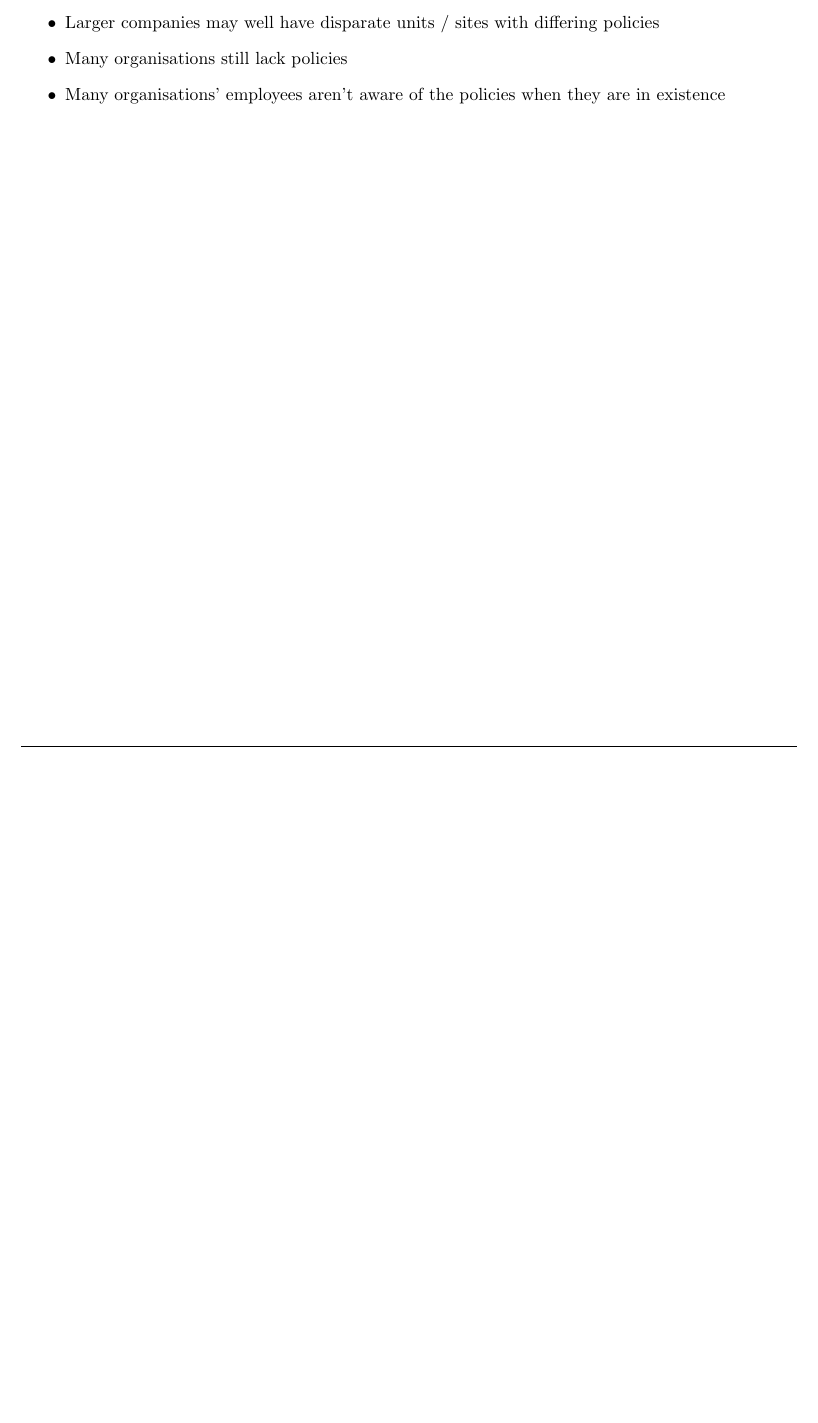
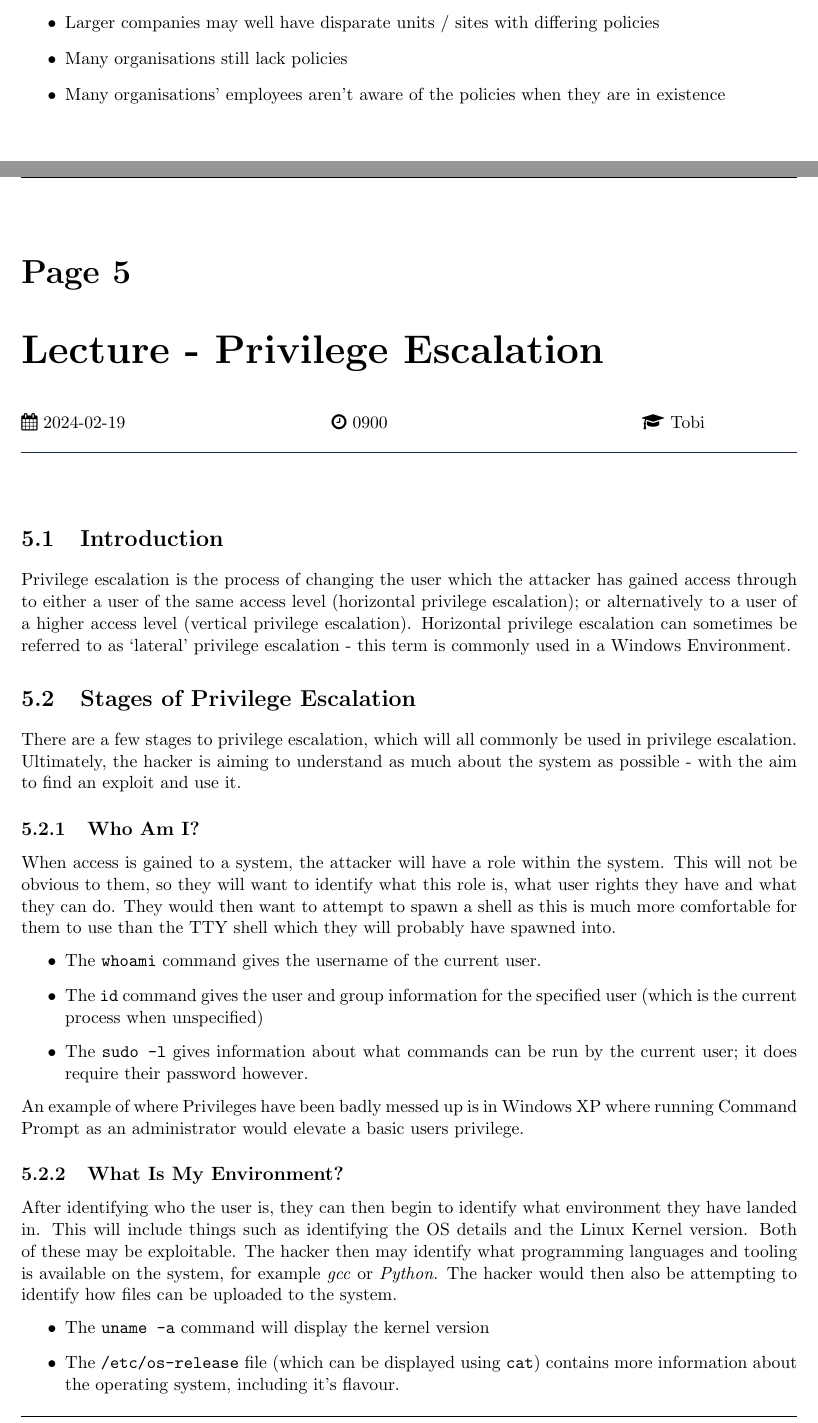
Before and after one commit to ThomasBoxall/uni-notes, a LaTeX document (01-L5/M30239-EHACK/M30239-EHACK.tex, which reads 01-L5/M30239-EHACK/pages/2024-02-19.tex): part of page 11 of 11 before the commit and two parts of pages 11 and 12 of 13 after it, the two joined at a grey line, cut so that both start at the same text, the shorter picture padded with empty space. Compiled offline with pdfLaTeX.

Commit message:
add privilege esc. notes

```diff
--- /dev/null
+++ b/01-L5/M30239-EHACK/pages/2024-02-19.tex
@@ -0,0 +1,24 @@
+\taughtsession{Lecture}{Privilege Escalation}{2024-02-19}{0900}{Tobi}{}
+
+\section{Introduction}
+Privilege escalation is the process of changing the user which the attacker has gained access through to either a user of the same access level (horizontal privilege escalation); or alternatively to a user of a higher access level (vertical privilege escalation). Horizontal privilege escalation can sometimes be referred to as `lateral' privilege escalation - this term is commonly used in a Windows Environment.
+
+\section{Stages of Privilege Escalation}
+There are a few stages to privilege escalation, which will all commonly be used in privilege escalation. Ultimately, the hacker is aiming to understand as much about the system as possible - with the aim to find an exploit and use it.
+
+\subsection{Who Am I?}
+When access is gained to a system, the attacker will have a role within the system. This will not be obvious to them, so they will want to identify what this role is, what user rights they have and what they can do. They would then want to attempt to spawn a shell as this is much more comfortable for them to use than the TTY shell which they will probably have spawned into.
+\begin{itemize}
+    \item The \verb|whoami| command gives the username of the current user.
+    \item The \verb|id| command gives the user and group information for the specified user (which is the current process when unspecified)
+    \item The \verb|sudo -l| gives information about what commands can be run by the current user; it does require their password however.
+\end{itemize}
+
+An example of where Privileges have been badly messed up is in Windows XP where running Command Prompt as an administrator would elevate a basic users privilege.
+
+\subsection{What Is My Environment?}
+After identifying who the user is, they can then begin to identify what environment they have landed in. This will include things such as identifying the OS details and the Linux Kernel version. Both of these may be exploitable. The hacker then may identify what programming languages and tooling is available on the system, for example \textit{gcc} or \textit{Python}. The hacker would then also be attempting to identify how files can be uploaded to the system.
+\begin{itemize}
+    \item The \verb|uname -a| command will display the kernel version
+    \item The \verb|/etc/os-release| file (which can be displayed using \verb|cat|) contains more information about the operating system, including it's flavour.
+\end{itemize}
```
Also changed, not shown: 01-L5/M30239-EHACK/M30239-EHACK.tex (+1 -0 lines), 01-L5/M30239-EHACK/M30239-EHACK.pdf, 01-L5/M30239-EHACK/pages/2024-02-19.tex (20 more changed lines).
